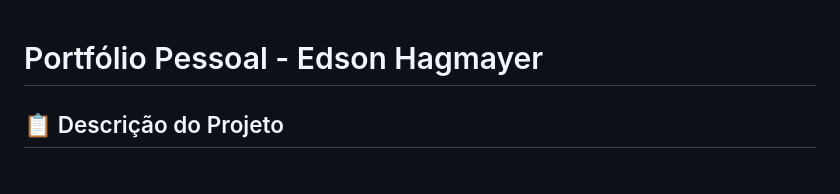
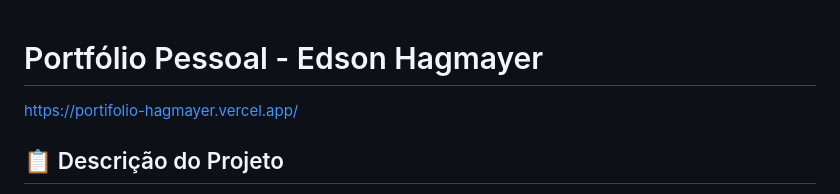
Before and after one commit to Hagmayer1969/portifolio_hagmayer, a Markdown page: README.md, the part around the change. GitHub-like rendering.

Commit message:
Update README.md
portifolio SENAI/SETEC

```diff
--- a/README.md
+++ b/README.md
@@ -1,4 +1,6 @@
 # Portfólio Pessoal - Edson Hagmayer
+
+https://portifolio-hagmayer.vercel.app/
 
 ## 📋 Descrição do Projeto
 
```
